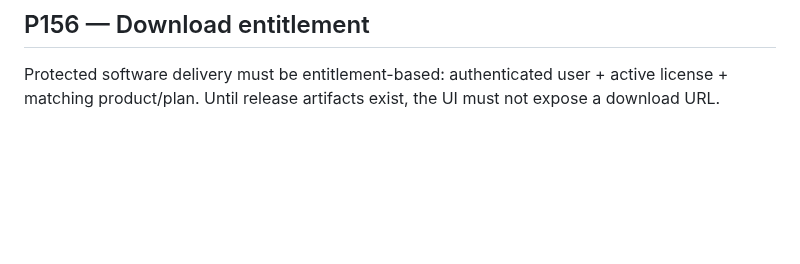
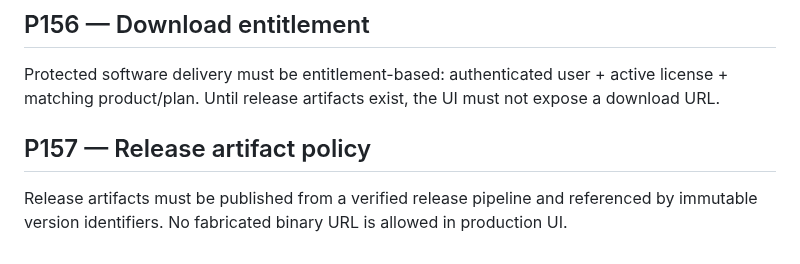
Before and after one commit to Asanda021/Ervira, a Markdown page: COMMERCE_ARCHITECTURE.md, the part around the change. Rendered like a GitHub page; blank space fills up the shorter version.

Commit message:
P157: document immutable release artifact policy

```diff
--- a/COMMERCE_ARCHITECTURE.md
+++ b/COMMERCE_ARCHITECTURE.md
@@ -95,3 +95,6 @@ The customer download area is intentionally license-aware. Public product pages
 
 ## P156 — Download entitlement
 Protected software delivery must be entitlement-based: authenticated user + active license + matching product/plan. Until release artifacts exist, the UI must not expose a download URL.
+
+## P157 — Release artifact policy
+Release artifacts must be published from a verified release pipeline and referenced by immutable version identifiers. No fabricated binary URL is allowed in production UI.
```
